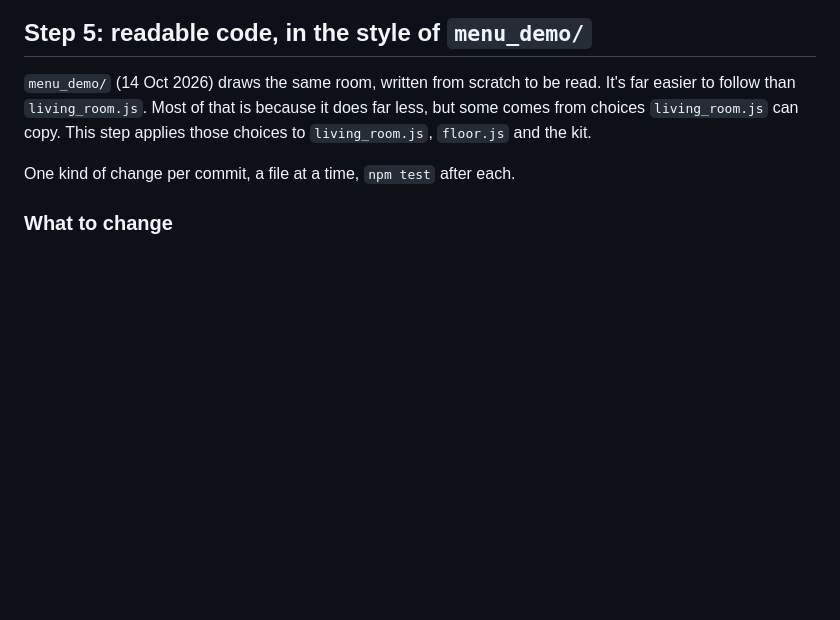
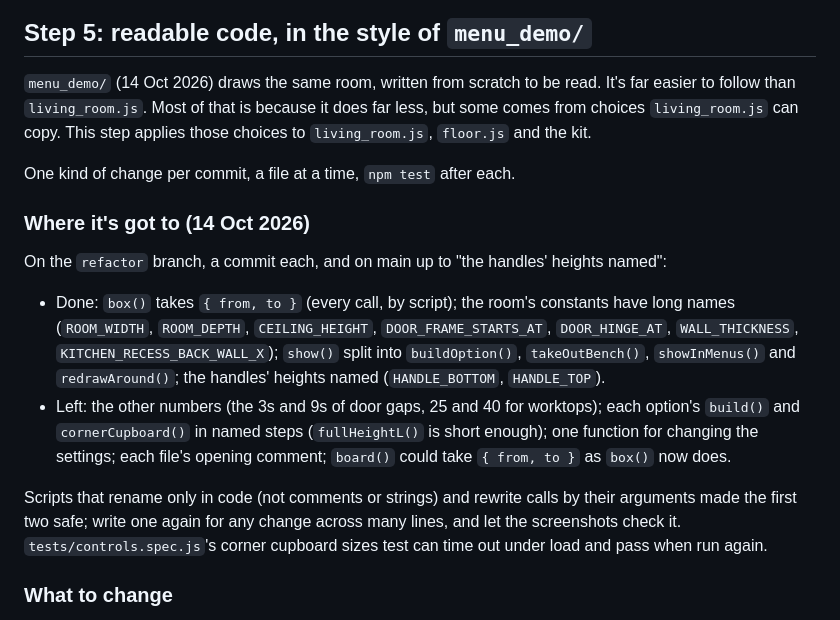
Before and after one commit to andrewrobinson/plans, a Markdown page: REFACTOR_PLAN.md, the part around the change. GitHub-like rendering; blank space fills up the shorter version.

Commit message:
Plans: where step 5 has got to, and the measuring sheet in the next steps
Co-Authored-By: Claude Opus 5.5 <noreply@anthropic.com>

```diff
--- a/REFACTOR_PLAN.md
+++ b/REFACTOR_PLAN.md
@@ -47,6 +47,29 @@ it does far less, but some comes from choices `living_room.js` can copy. This
 step applies those choices to `living_room.js`, `floor.js` and the kit.
 
 One kind of change per commit, a file at a time, `npm test` after each.
+
+### Where it's got to (14 Oct 2026)
+
+On the `refactor` branch, a commit each, and on main up to "the handles'
+heights named":
+
+- Done: `box()` takes `{ from, to }` (every call, by script); the room's
+  constants have long names (`ROOM_WIDTH`, `ROOM_DEPTH`, `CEILING_HEIGHT`,
+  `DOOR_FRAME_STARTS_AT`, `DOOR_HINGE_AT`, `WALL_THICKNESS`,
+  `KITCHEN_RECESS_BACK_WALL_X`); `show()` split into `buildOption()`,
+  `takeOutBench()`, `showInMenus()` and `redrawAround()`; the handles'
+  heights named (`HANDLE_BOTTOM`, `HANDLE_TOP`).
+- Left: the other numbers (the 3s and 9s of door gaps, 25 and 40 for
+  worktops); each option's `build()` and `cornerCupboard()` in named
+  steps (`fullHeightL()` is short enough); one function for changing the
+  settings; each file's opening comment; `board()` could take
+  `{ from, to }` as `box()` now does.
+
+Scripts that rename only in code (not comments or strings) and rewrite
+calls by their arguments made the first two safe; write one again for
+any change across many lines, and let the screenshots check it.
+`tests/controls.spec.js`'s corner cupboard sizes test can time out under
+load and pass when run again.
 
 ### What to change
 
```
Also changed, not shown: PLAN.md (+3 -1 lines).
